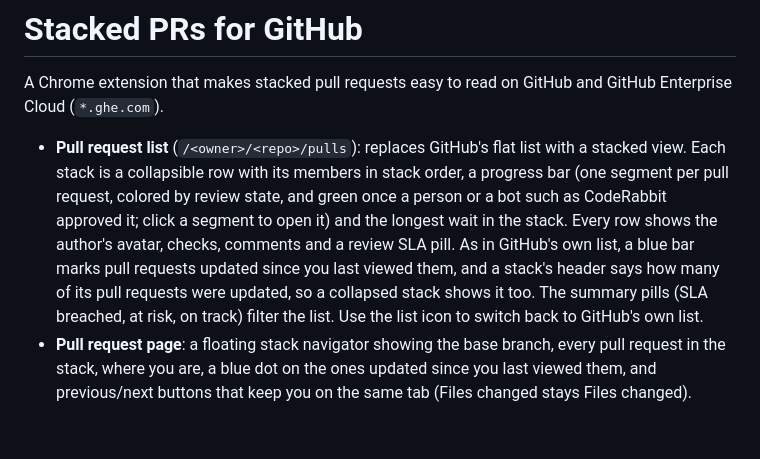
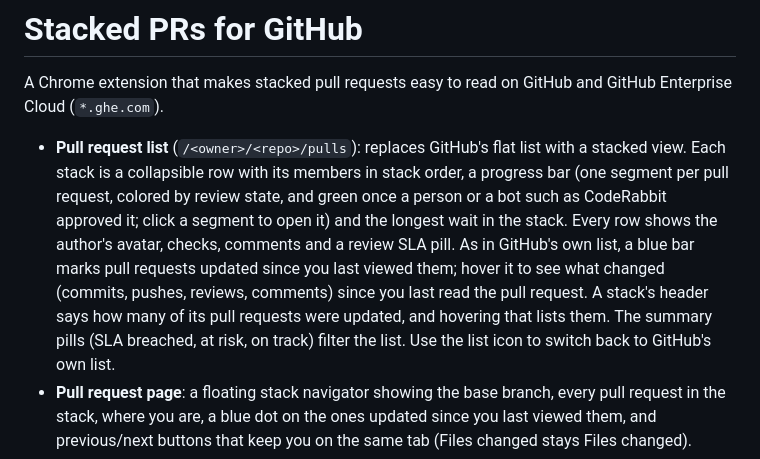
Before and after one commit to thatprakhar/stacked-prs-for-github, a Markdown page: README.md, the part around the change. Drawn GitHub-style; blank space fills up the shorter version.

```diff
--- a/README.md
+++ b/README.md
@@ -7,7 +7,8 @@ A Chrome extension that makes stacked pull requests easy to read on GitHub and G
   state, and green once a person or a bot such as CodeRabbit approved it; click a segment to open it) and the longest
   wait in the stack. Every row shows the author's avatar, checks,
   comments and a review SLA pill. As in GitHub's own list, a blue bar marks pull requests updated since you last
-  viewed them, and a stack's header says how many of its pull requests were updated, so a collapsed stack shows it too.
+  viewed them; hover it to see what changed (commits, pushes, reviews, comments) since you last read the pull request.
+  A stack's header says how many of its pull requests were updated, and hovering that lists them.
   The summary pills (SLA breached, at risk, on track) filter the list. Use the list icon to switch back to GitHub's own
   list.
 - **Pull request page**: a floating stack navigator showing the base branch, every pull request in the stack, where you
```
Also changed, not shown: store/listing.md (+3 -2 lines), store/privacy-policy.md (+4 -3 lines), store/screenshots/1-stacked-list.png, store/screenshots/2-dark-overview.png, store/screenshots/5-what-changed.png (added), 12 other files.
